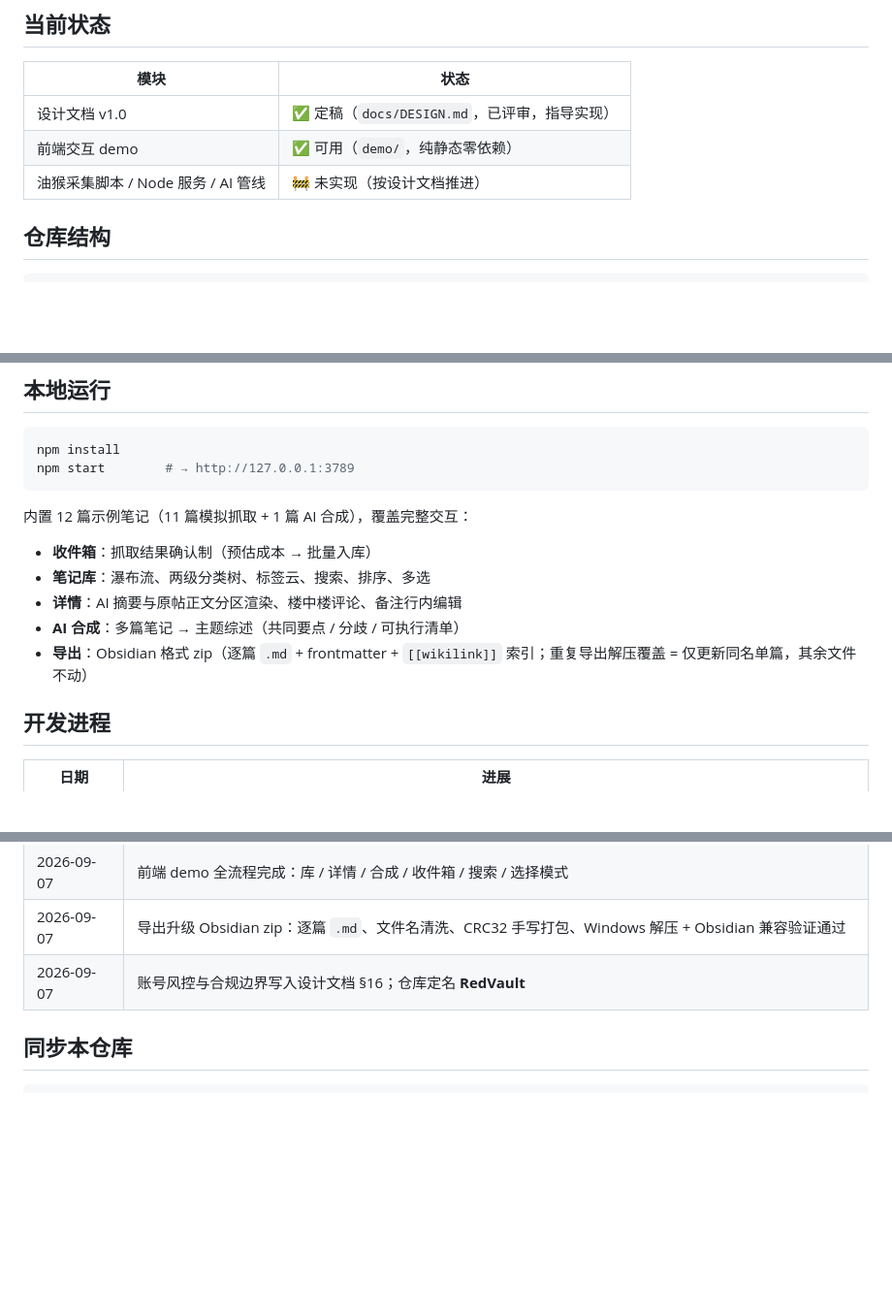
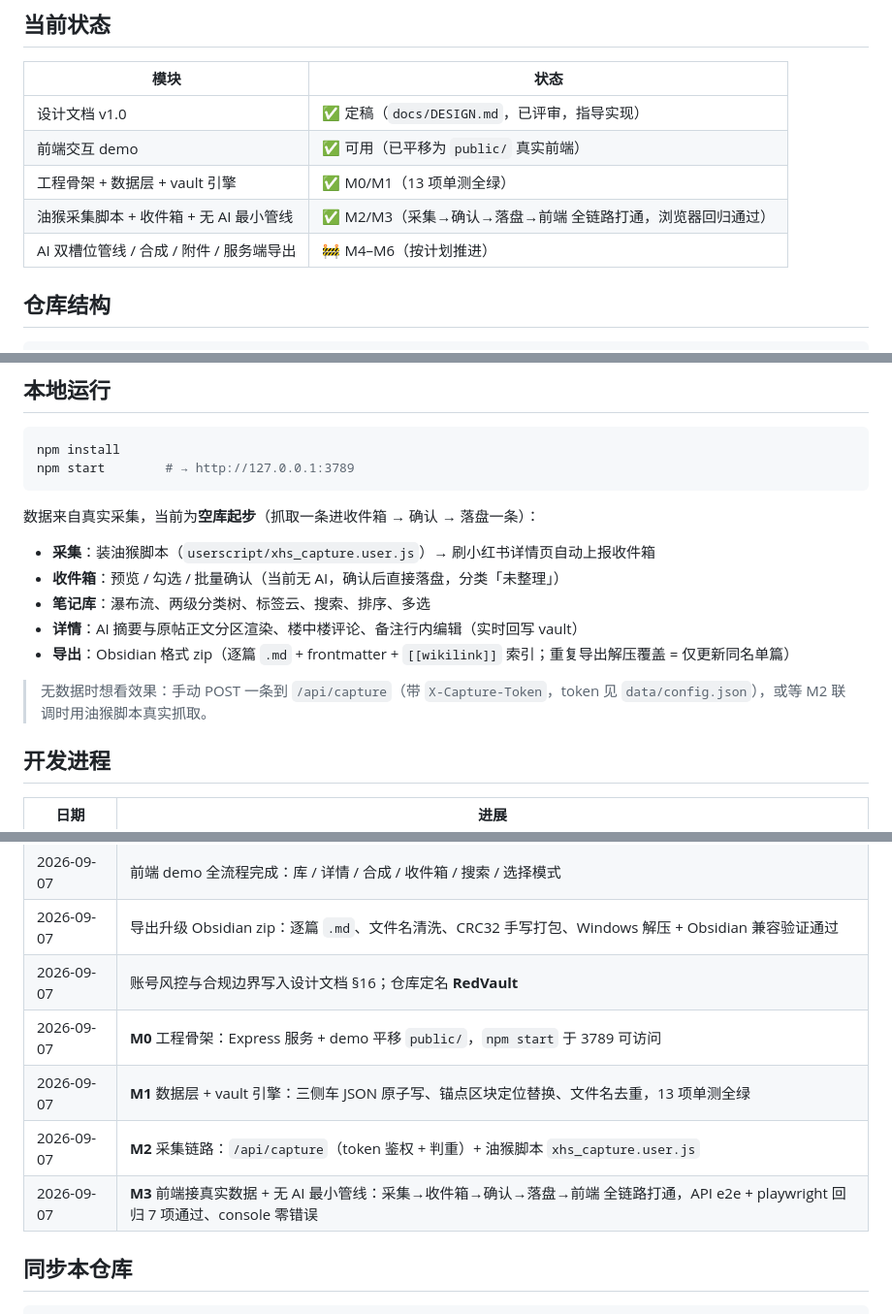
Before and after one commit to 1DayWeFall/RedVault, a Markdown page: README.md, 3 parts joined by grey strips. Shown at 97% size. Drawn GitHub-style; blank space fills up the shorter version.

Commit message:
docs: README 当前状态/运行说明对齐 M0-M3 真实进度 + 开发进程表补四行

````diff
--- a/README.md
+++ b/README.md
@@ -19,8 +19,10 @@
 | 模块 | 状态 |
 |------|------|
 | 设计文档 v1.0 | ✅ 定稿（`docs/DESIGN.md`，已评审，指导实现） |
-| 前端交互 demo | ✅ 可用（`demo/`，纯静态零依赖） |
-| 油猴采集脚本 / Node 服务 / AI 管线 | 🚧 未实现（按设计文档推进） |
+| 前端交互 demo | ✅ 可用（已平移为 `public/` 真实前端） |
+| 工程骨架 + 数据层 + vault 引擎 | ✅ M0/M1（13 项单测全绿） |
+| 油猴采集脚本 + 收件箱 + 无 AI 最小管线 | ✅ M2/M3（采集→确认→落盘→前端 全链路打通，浏览器回归通过） |
+| AI 双槽位管线 / 合成 / 附件 / 服务端导出 | 🚧 M4–M6（按计划推进） |
 
 ## 仓库结构
 
@@ -47,13 +49,15 @@ npm install
 npm start        # → http://127.0.0.1:3789
 ```
 
-内置 12 篇示例笔记（11 篇模拟抓取 + 1 篇 AI 合成），覆盖完整交互：
+数据来自真实采集，当前为**空库起步**（抓取一条进收件箱 → 确认 → 落盘一条）：
 
-- **收件箱**：抓取结果确认制（预估成本 → 批量入库）
+- **采集**：装油猴脚本（`userscript/xhs_capture.user.js`）→ 刷小红书详情页自动上报收件箱
+- **收件箱**：预览 / 勾选 / 批量确认（当前无 AI，确认后直接落盘，分类「未整理」）
 - **笔记库**：瀑布流、两级分类树、标签云、搜索、排序、多选
-- **详情**：AI 摘要与原帖正文分区渲染、楼中楼评论、备注行内编辑
-- **AI 合成**：多篇笔记 → 主题综述（共同要点 / 分歧 / 可执行清单）
-- **导出**：Obsidian 格式 zip（逐篇 `.md` + frontmatter + `[[wikilink]]` 索引；重复导出解压覆盖 = 仅更新同名单篇，其余文件不动）
+- **详情**：AI 摘要与原帖正文分区渲染、楼中楼评论、备注行内编辑（实时回写 vault）
+- **导出**：Obsidian 格式 zip（逐篇 `.md` + frontmatter + `[[wikilink]]` 索引；重复导出解压覆盖 = 仅更新同名单篇）
+
+> 无数据时想看效果：手动 POST 一条到 `/api/capture`（带 `X-Capture-Token`，token 见 `data/config.json`），或等 M2 联调时用油猴脚本真实抓取。
 
 ## 开发进程
 
@@ -63,6 +67,10 @@ npm start        # → http://127.0.0.1:3789
 | 2026-09-07 | 前端 demo 全流程完成：库 / 详情 / 合成 / 收件箱 / 搜索 / 选择模式 |
 | 2026-09-07 | 导出升级 Obsidian zip：逐篇 `.md`、文件名清洗、CRC32 手写打包、Windows 解压 + Obsidian 兼容验证通过 |
 | 2026-09-07 | 账号风控与合规边界写入设计文档 §16；仓库定名 **RedVault** |
+| 2026-09-07 | **M0** 工程骨架：Express 服务 + demo 平移 `public/`，`npm start` 于 3789 可访问 |
+| 2026-09-07 | **M1** 数据层 + vault 引擎：三侧车 JSON 原子写、锚点区块定位替换、文件名去重，13 项单测全绿 |
+| 2026-09-07 | **M2** 采集链路：`/api/capture`（token 鉴权 + 判重）+ 油猴脚本 `xhs_capture.user.js` |
+| 2026-09-07 | **M3** 前端接真实数据 + 无 AI 最小管线：采集→收件箱→确认→落盘→前端 全链路打通，API e2e + playwright 回归 7 项通过、console 零错误 |
 
 ## 同步本仓库
 
````
